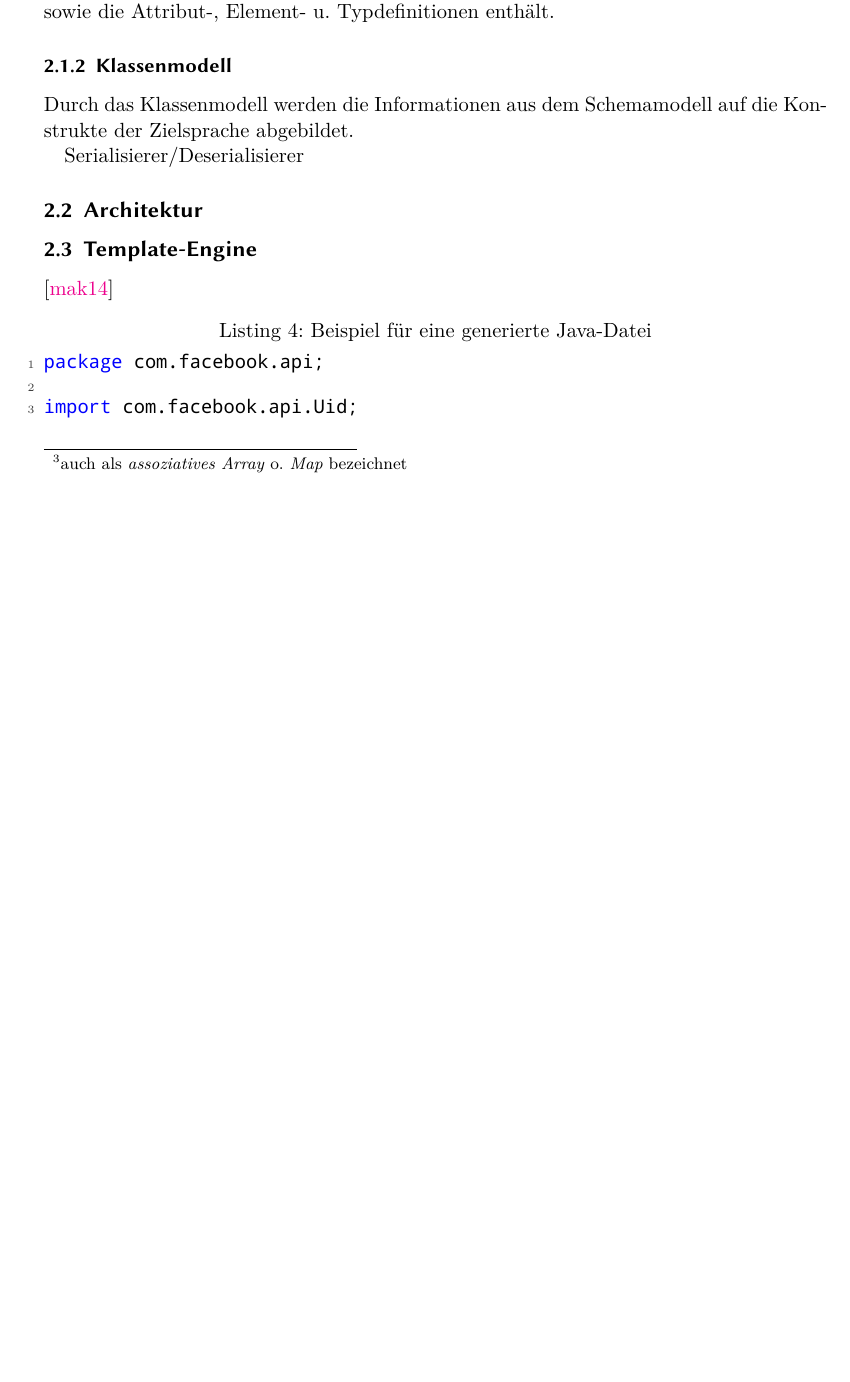
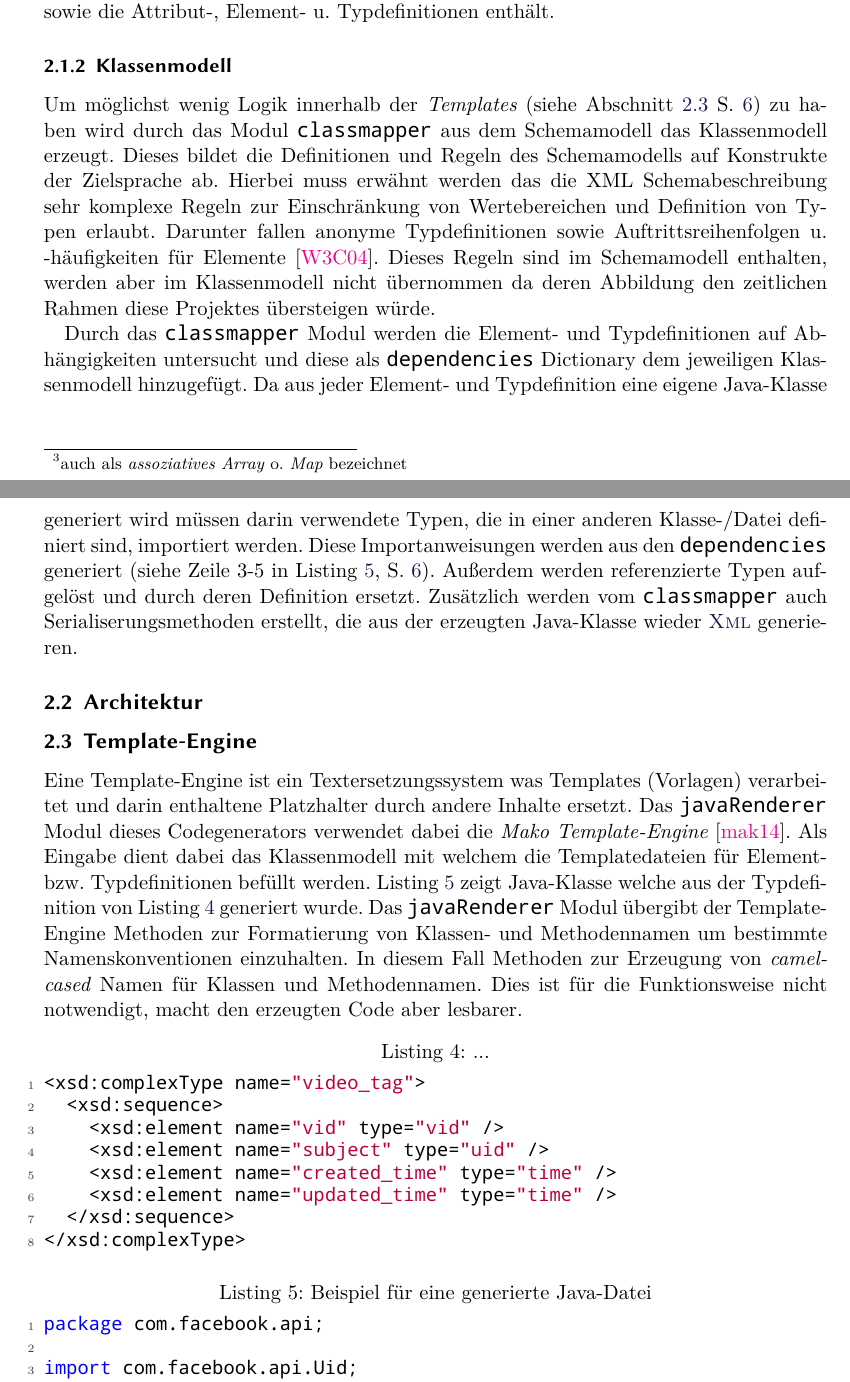
Before and after one commit to KLINGTdotNET/ssf_project, a LaTeX document (doc/content/main.tex, which reads doc/content/generator.tex): part of page 5 of 9 before the commit and two parts of pages 5 and 6 of 10 after it, the two joined at a grey line, cut so that both start at the same text, the shorter picture padded with empty space. Compiled offline with XeLaTeX; a missing font is replaced by an installed copy or a similar font.

Commit message:
added template-engine part of documentation

```diff
--- a/doc/content/generator.tex
+++ b/doc/content/generator.tex
@@ -30,16 +30,28 @@ Der vom Parser erzeugte Baum enthält noch viele \gls{XML} spezifische Informati
 \subsubsection{Klassenmodell}
 \label{sec:classmodel}
 
+Um möglichst wenig Logik innerhalb der \emph{Templates} (siehe \cref{sec:template} S. \pageref{sec:template}) zu haben wird durch das Modul \texttt{classmapper} aus dem Schemamodell das Klassenmodell erzeugt. Dieses bildet die Definitionen und Regeln des Schemamodells auf Konstrukte der Zielsprache ab. Hierbei muss erwähnt werden das die XML Schemabeschreibung sehr komplexe Regeln zur Einschränkung von Wertebereichen und Definition von Typen erlaubt. Darunter fallen anonyme Typdefinitionen sowie Auftrittsreihenfolgen u. -häufigkeiten für Elemente \cite{XMLschema}. Dieses Regeln sind im Schemamodell enthalten, werden aber im Klassenmodell nicht übernommen da deren Abbildung den zeitlichen Rahmen diese Projektes übersteigen würde.
 
-Durch das Klassenmodell werden die Informationen aus dem Schemamodell auf die Konstrukte der Zielsprache abgebildet.
-
-Serialisierer/Deserialisierer
+Durch das \texttt{classmapper} Modul werden die Element- und Typdefinitionen auf Abhängigkeiten untersucht und diese als \texttt{dependencies} Dictionary dem jeweiligen Klassenmodell hinzugefügt. Da aus jeder Element- und Typdefinition eine eigene Java-Klasse generiert wird müssen darin verwendete Typen, die in einer anderen Klasse-/Datei definiert sind, importiert werden. Diese Importanweisungen werden aus den \texttt{dependencies} generiert (siehe Zeile 3-5 in \cref{lst:javaExample}, S. \pageref{lst:javaExample}).
+Außerdem werden referenzierte Typen aufgelöst und durch deren Definition ersetzt. Zusätzlich werden vom \texttt{classmapper} auch Serialiserungsmethoden erstellt, die aus der erzeugten Java-Klasse wieder \gls{XML} generieren.
 
 \subsection{Architektur}
 
 \subsection{Template-Engine}
 \label{sec:template}
-\cite{mako}
+
+Eine Template-Engine ist ein Textersetzungssystem was Templates (Vorlagen) verarbeitet und darin enthaltene Platzhalter durch andere Inhalte ersetzt. Das \texttt{javaRenderer} Modul dieses Codegenerators verwendet dabei die \emph{Mako Template-Engine} \cite{mako}. Als Eingabe dient dabei das Klassenmodell mit welchem die Templatedateien für Element- bzw. Typdefinitionen befüllt werden. \cref{lst:javaExample} zeigt Java-Klasse welche aus der Typdefinition von \cref{lst:xsdVideoTag} generiert wurde. Das \texttt{javaRenderer} Modul übergibt der Template-Engine Methoden zur Formatierung von Klassen- und Methodennamen um bestimmte Namenskonventionen einzuhalten. In diesem Fall Methoden zur Erzeugung von \emph{camel-cased} Namen für Klassen und Methodennamen. Dies ist für die Funktionsweise nicht notwendigt, macht den erzeugten Code aber lesbarer.
+
+\begin{lstlisting}[language=XML, label=lst:xsdVideoTag, caption=...]
+<xsd:complexType name="video_tag">
+  <xsd:sequence>
+    <xsd:element name="vid" type="vid" />
+    <xsd:element name="subject" type="uid" />
+    <xsd:element name="created_time" type="time" />
+    <xsd:element name="updated_time" type="time" />
+  </xsd:sequence>
+</xsd:complexType>
+\end{lstlisting}
 
 \begin{lstlisting}[language=Java, label=lst:javaExample, caption=Beispiel für eine generierte Java-Datei]
 package com.facebook.api;
```
Also changed, not shown: doc/content/main.bib (+10 -0 lines), doc/content/generator.tex (4 more changed lines).
